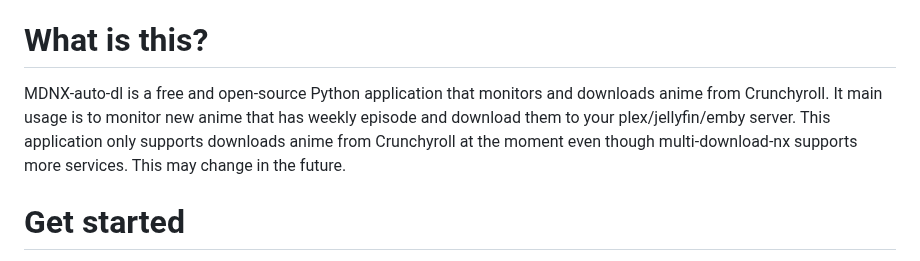
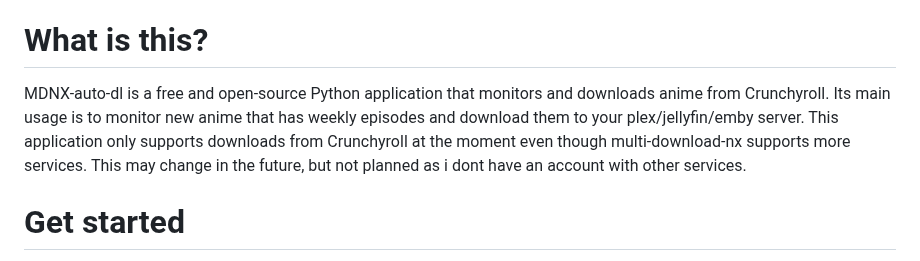
Before and after one commit to HyperNylium/mdnx-auto-dl, a Markdown page: README.md, the part around the change. Rendered like a GitHub page.

```diff
--- a/README.md
+++ b/README.md
@@ -4,8 +4,8 @@
 This application is not endorsed by or affiliated with Crunchyroll, Hidive, AnimeOnegai, or AnimationDigitalNetwork. This application enables you to download videos for offline viewing which may be forbidden by law in your country. The usage of this application may also cause a violation of the Terms of Service between you and the stream provider. This tool is not responsible for your actions; please make an informed decision before using this application.
 
 # What is this?
-MDNX-auto-dl is a free and open-source Python application that monitors and downloads anime from Crunchyroll. It main usage is to monitor new anime that has weekly episode and download them to your plex/jellyfin/emby server.
-This application only supports downloads anime from Crunchyroll at the moment even though multi-download-nx supports more services. This may change in the future.
+MDNX-auto-dl is a free and open-source Python application that monitors and downloads anime from Crunchyroll. Its main usage is to monitor new anime that has weekly episodes and download them to your plex/jellyfin/emby server.
+This application only supports downloads from Crunchyroll at the moment even though multi-download-nx supports more services. This may change in the future, but not planned as i dont have an account with other services.
 
 # Get started
 1. Save the `docker-compose.yaml` file to your server.
```
